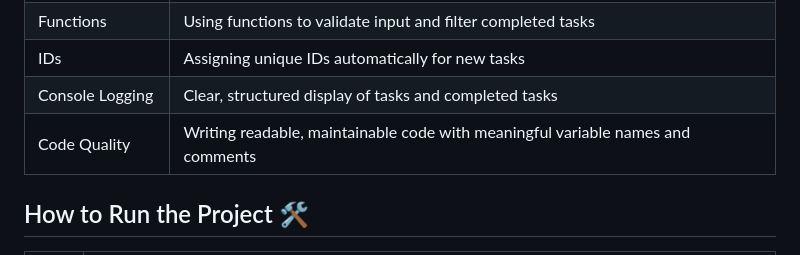
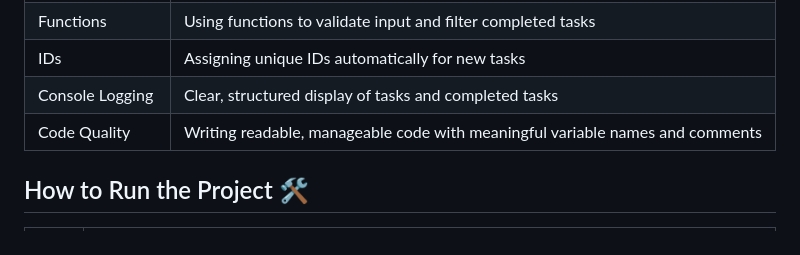
Before and after one commit to LunathiM-dev/LUNMKO25147_PTO2503_GroupA_Lunathi-Mkohlwa_JSL03, a Markdown page: README.md, the part around the change. Drawn GitHub-style.

Commit message:
Update README.md
Creating a simple console-based task manager in JavaScript that allows users to add, view, and filter tasks with input validation and unique IDs, displaying all tasks and completed tasks clearly in the browser console.

```diff
--- a/README.md
+++ b/README.md
@@ -34,7 +34,7 @@ I’m creating a simple task tracker. The program asks the user for task details
 | Functions        | Using functions to validate input and filter completed tasks                    |
 | IDs  | Assigning unique IDs automatically for new tasks                                |
 | Console Logging  | Clear, structured display of tasks and completed tasks                          |
-| Code Quality     | Writing readable, maintainable code with meaningful variable names and comments |
+| Code Quality     | Writing readable, manageable code with meaningful variable names and comments |
 
 ## How to Run the Project 🛠
 
```
